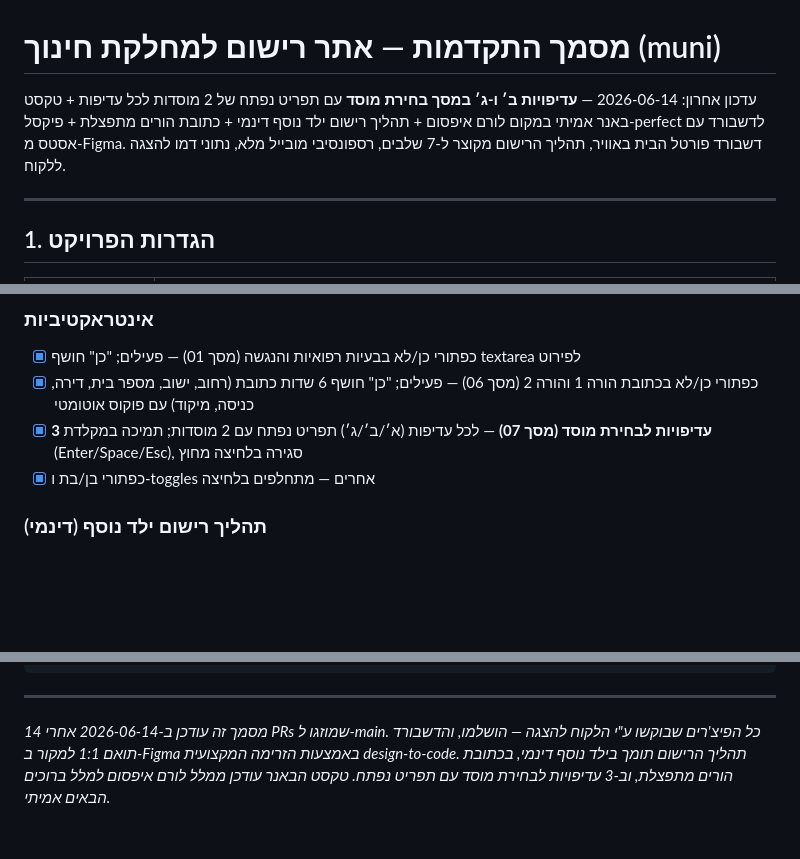
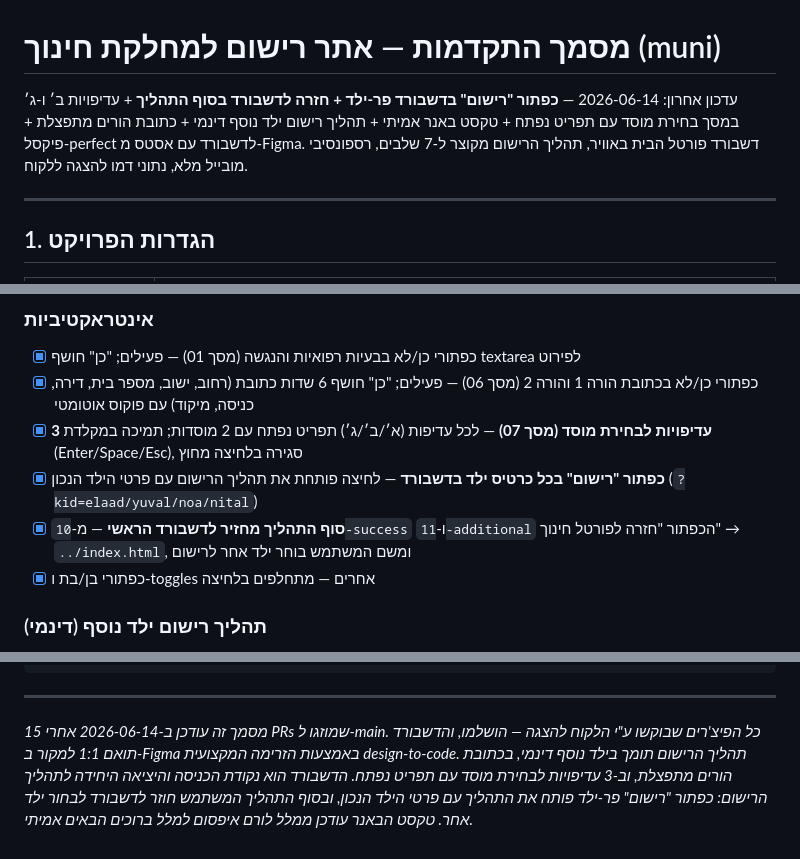
Before and after one commit to mimran2207-EPR/Department-of-Education, a Markdown page: PROGRESS.md, 3 parts joined by grey strips. Drawn GitHub-style; blank space fills up the shorter version.

Commit message:
Update PROGRESS.md with dashboard CTA rename and return-to-dashboard flow (PR #17)
Co-Authored-By: Claude Opus 4.7 <noreply@anthropic.com>

```diff
--- a/PROGRESS.md
+++ b/PROGRESS.md
@@ -1,6 +1,6 @@
 # מסמך התקדמות — אתר רישום למחלקת חינוך (muni)
 
-עדכון אחרון: 2026-06-14 — **עדיפויות ב׳ ו-ג׳ במסך בחירת מוסד** עם תפריט נפתח של 2 מוסדות לכל עדיפות + טקסט באנר אמיתי במקום לורם איפסום + תהליך רישום ילד נוסף דינמי + כתובת הורים מתפצלת + פיקסל-perfect לדשבורד עם אסטס מ-Figma. דשבורד פורטל הבית באוויר, תהליך הרישום מקוצר ל-7 שלבים, רספונסיבי מובייל מלא, נתוני דמו להצגה ללקוח.
+עדכון אחרון: 2026-06-14 — **כפתור "רישום" בדשבורד פר-ילד + חזרה לדשבורד בסוף התהליך** + עדיפויות ב׳ ו-ג׳ במסך בחירת מוסד עם תפריט נפתח + טקסט באנר אמיתי + תהליך רישום ילד נוסף דינמי + כתובת הורים מתפצלת + פיקסל-perfect לדשבורד עם אסטס מ-Figma. דשבורד פורטל הבית באוויר, תהליך הרישום מקוצר ל-7 שלבים, רספונסיבי מובייל מלא, נתוני דמו להצגה ללקוח.
 
 ---
 
@@ -81,6 +81,8 @@
 - [x] כפתורי כן/לא בבעיות רפואיות והנגשה (מסך 01) — פעילים; "כן" חושף textarea לפירוט
 - [x] כפתורי כן/לא בכתובת הורה 1 והורה 2 (מסך 06) — פעילים; "כן" חושף 6 שדות כתובת (רחוב, ישוב, מספר בית, דירה, כניסה, מיקוד) עם פוקוס אוטומטי
 - [x] **3 עדיפויות לבחירת מוסד (מסך 07)** — לכל עדיפות (א׳/ב׳/ג׳) תפריט נפתח עם 2 מוסדות; תמיכה במקלדת (Enter/Space/Esc), סגירה בלחיצה מחוץ
+- [x] **כפתור "רישום" בכל כרטיס ילד בדשבורד** — לחיצה פותחת את תהליך הרישום עם פרטי הילד הנכון (`?kid=elaad/yuval/noa/nital`)
+- [x] **סוף התהליך מחזיר לדשבורד הראשי** — מ-`10-success` ו-`11-additional` הכפתור "חזרה לפורטל חינוך" → `../index.html`, ומשם המשתמש בוחר ילד אחר לרישום
 - [x] כפתורי בן/בת ו-toggles אחרים — מתחלפים בלחיצה
 
 ### תהליך רישום ילד נוסף (דינמי)
@@ -215,4 +218,4 @@ Department-of-Education/
 
 ---
 
-*מסמך זה עודכן ב-2026-06-14 אחרי 14 PRs שמוזגו ל-main. כל הפיצ'רים שבוקשו ע"י הלקוח להצגה — הושלמו, והדשבורד תואם 1:1 למקור ב-Figma באמצעות הזרימה המקצועית design-to-code. תהליך הרישום תומך בילד נוסף דינמי, בכתובת הורים מתפצלת, וב-3 עדיפויות לבחירת מוסד עם תפריט נפתח. טקסט הבאנר עודכן ממלל לורם איפסום למלל ברוכים הבאים אמיתי.*
+*מסמך זה עודכן ב-2026-06-14 אחרי 15 PRs שמוזגו ל-main. כל הפיצ'רים שבוקשו ע"י הלקוח להצגה — הושלמו, והדשבורד תואם 1:1 למקור ב-Figma באמצעות הזרימה המקצועית design-to-code. תהליך הרישום תומך בילד נוסף דינמי, בכתובת הורים מתפצלת, וב-3 עדיפויות לבחירת מוסד עם תפריט נפתח. הדשבורד הוא נקודת הכניסה והיציאה היחידה לתהליך הרישום: כפתור "רישום" פר-ילד פותח את התהליך עם פרטי הילד הנכון, ובסוף התהליך המשתמש חוזר לדשבורד לבחור ילד אחר. טקסט הבאנר עודכן ממלל לורם איפסום למלל ברוכים הבאים אמיתי.*
```
Also changed, not shown: other parts of PROGRESS.md (+1 -0 lines).
